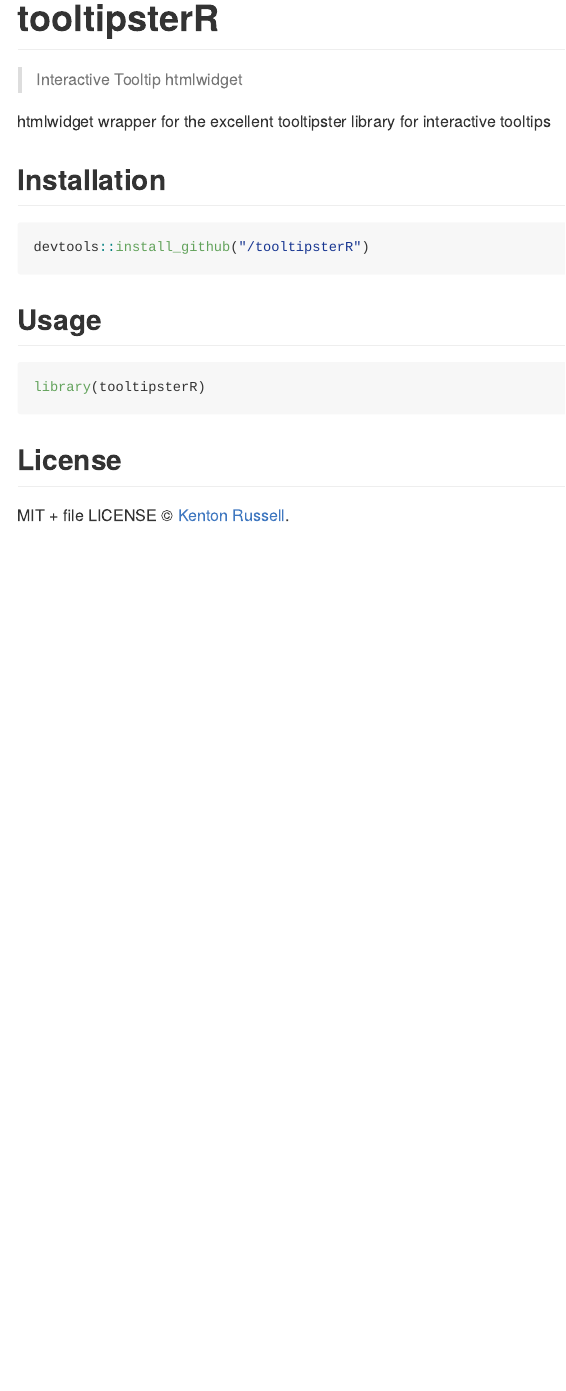
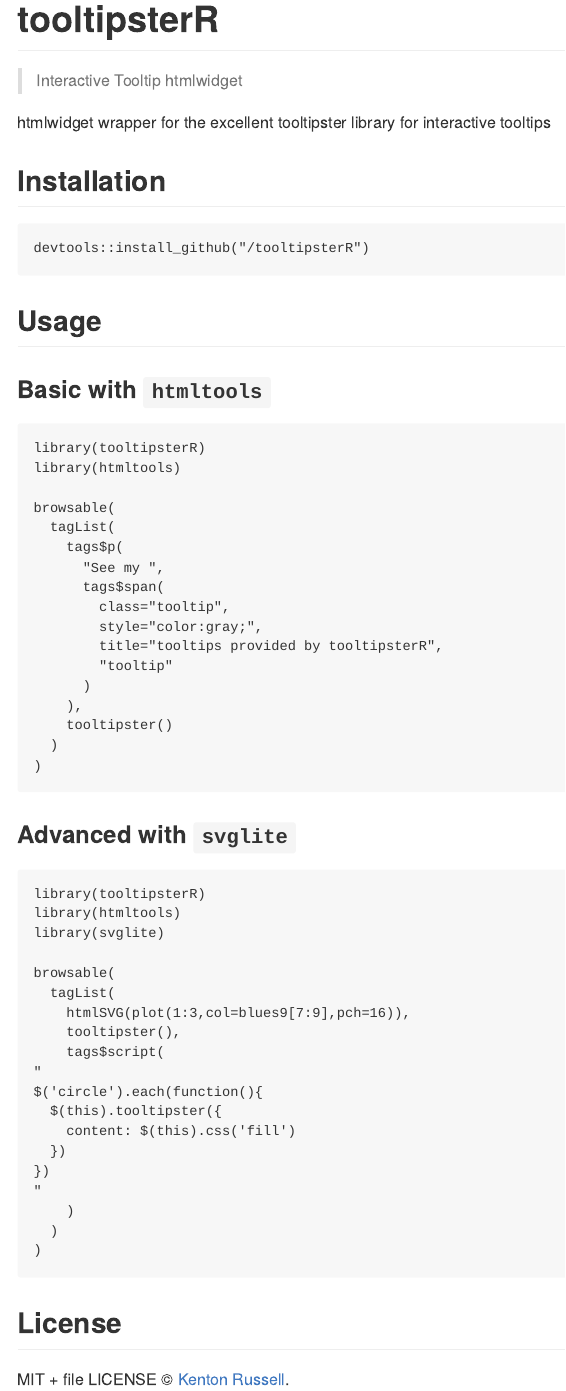
Before and after one commit to timelyportfolio/tooltipsterR, an R Markdown document (README.Rmd): the page in a window 1100 px wide, from its top. The pictures show the output file README.md that the author committed with the source, drawn offline in the style of GitHub; badge pictures from the web are left out.

Commit message:
add some examples in readme

````diff
--- a/README.Rmd
+++ b/README.Rmd
@@ -27,8 +27,50 @@ devtools::install_github("/tooltipsterR")
 
 ## Usage
 
-```{r}
+### Basic with `htmltools`
+
+```{r eval = FALSE}
 library(tooltipsterR)
+library(htmltools)
+
+browsable(
+  tagList(
+    tags$p(
+      "See my ",
+      tags$span(
+        class="tooltip",
+        style="color:gray;",
+        title="tooltips provided by tooltipsterR",
+        "tooltip"
+      )
+    ),
+    tooltipster()
+  )
+)
+```
+
+### Advanced with `svglite`
+
+```{r eval = FALSE}
+library(tooltipsterR)
+library(htmltools)
+library(svglite)
+
+browsable(
+  tagList(
+    htmlSVG(plot(1:3,col=blues9[7:9],pch=16)),
+    tooltipster(),
+    tags$script(
+"
+$('circle').each(function(){
+  $(this).tooltipster({
+    content: $(this).css('fill')
+  })
+})
+"
+    )
+  )
+)
 ```
 
 ## License
````
Also changed, not shown: README.md.
